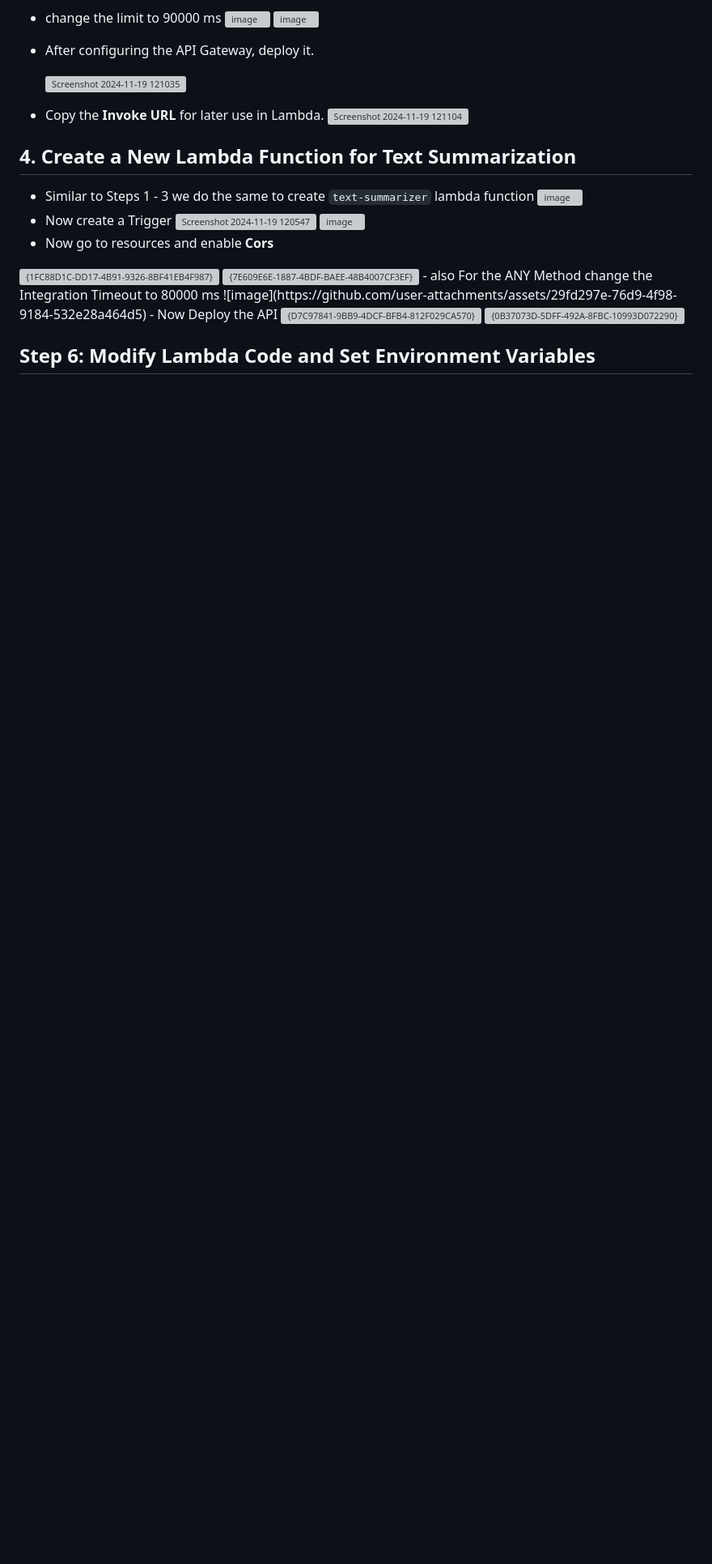
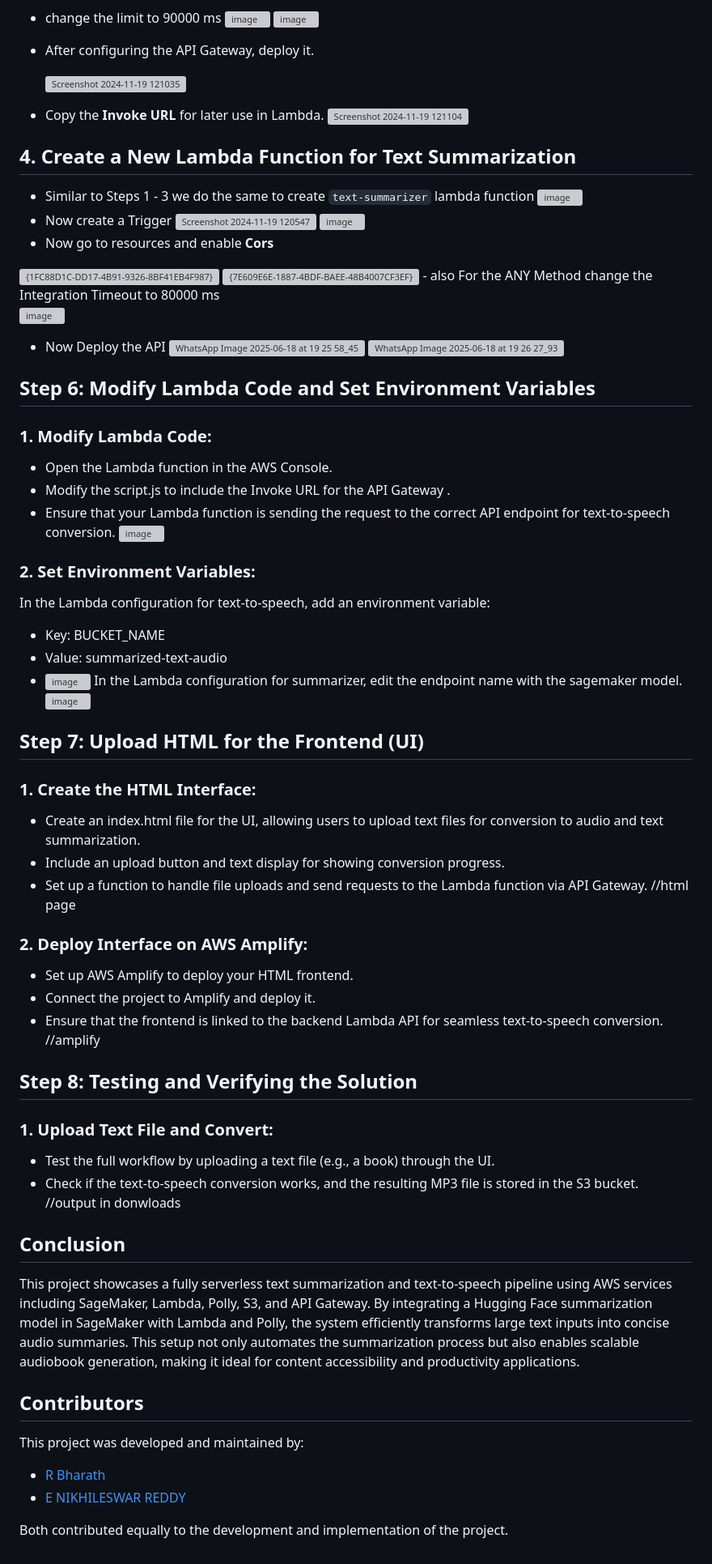
Before and after one commit to Nckil1710/AI-Text-Summarizer-and-Audiobook-Generator-AWS-SageMaker-Lambda-Polly-S3, a Markdown page: README.md, the part around the change printed below. Shown: that part at 81% size. Rendered like a GitHub page; blank space fills up the shorter version; grey boxes are pictures that could not be loaded.

```diff
--- a/README.md
+++ b/README.md
@@ -158,9 +158,51 @@ This setup provides sufficient resources for running lightweight transformer mod
 <img width="1074" alt="{1FC88D1C-DD17-4B91-9326-8BF41EB4F987}" src="https://github.com/user-attachments/assets/2b07edf1-9f24-4662-8607-369158e215c3" />
 <img width="1119" alt="{7E609E6E-1887-4BDF-BAEE-48B4007CF3EF}" src="https://github.com/user-attachments/assets/689e4943-8a86-45be-875f-348ef5197ac2" />
 - also For the ANY Method change the Integration Timeout to 80000 ms
+
 ![image](https://github.com/user-attachments/assets/29fd297e-76d9-4f98-9184-532e28a464d5)
 - Now Deploy the API
-<img width="467" alt="{D7C97841-9BB9-4DCF-BFB4-812F029CA570}" src="https://github.com/user-attachments/assets/5c78d3ec-4488-49e1-bd57-64456473d999" />
-<img width="778" alt="{0B37073D-5DFF-492A-8FBC-10993D072290}" src="https://github.com/user-attachments/assets/d7d9c06d-5e80-4976-b10b-1fdf7ec4c2c8" />
+![WhatsApp Image 2025-06-18 at 19 25 58_45bc3010](https://github.com/user-attachments/assets/fb1e1dc1-47ab-49f4-a192-3efc86fa5086)
+![WhatsApp Image 2025-06-18 at 19 26 27_937dc701](https://github.com/user-attachments/assets/21f4eab7-1237-4635-8225-826be904611f)
 
 ## Step 6: Modify Lambda Code and Set Environment Variables
+### 1. Modify Lambda Code:
+- Open the Lambda function in the AWS Console.
+- Modify the script.js to include the Invoke URL for the API Gateway .
+- Ensure that your Lambda function is sending the request to the correct API endpoint for text-to-speech conversion.
+  ![image](https://github.com/user-attachments/assets/86eef567-4614-4761-8ad8-ee713656bff6)
+### 2. Set Environment Variables:
+In the Lambda configuration for text-to-speech, add an environment variable:
+- Key: BUCKET_NAME
+- Value: summarized-text-audio
+- ![image](https://github.com/user-attachments/assets/dfd12b45-eba1-4758-b03b-6b76a330cc2b)
+ In the Lambda configuration for summarizer, edit the endpoint name with the sagemaker model.
+![image](https://github.com/user-attachments/assets/a72d601d-82c1-4a4d-b6d5-eb74bf04f502)
+## Step 7: Upload HTML for the Frontend (UI)
+### 1. Create the HTML Interface:
+- Create an index.html file for the UI, allowing users to upload text files for conversion to audio and text summarization.
+- Include an upload button and text display for showing conversion progress.
+- Set up a function to handle file uploads and send requests to the Lambda function via API Gateway.
+//html page
+### 2. Deploy Interface on AWS Amplify:
+- Set up AWS Amplify to deploy your HTML frontend.
+- Connect the project to Amplify and deploy it.
+- Ensure that the frontend is linked to the backend Lambda API for seamless text-to-speech conversion.
+//amplify
+## Step 8: Testing and Verifying the Solution
+### 1. Upload Text File and Convert:
+- Test the full workflow by uploading a text file (e.g., a book) through the UI.
+- Check if the text-to-speech conversion works, and the resulting MP3 file is stored in the S3 bucket.
+  //output in donwloads
+
+## Conclusion
+
+This project showcases a fully serverless text summarization and text-to-speech pipeline using AWS services including SageMaker, Lambda, Polly, S3, and API Gateway. By integrating a Hugging Face summarization model in SageMaker with Lambda and Polly, the system efficiently transforms large text inputs into concise audio summaries. This setup not only automates the summarization process but also enables scalable audiobook generation, making it ideal for content accessibility and productivity applications.
+
+## Contributors
+
+This project was developed and maintained by:
+
+- [R Bharath](https://github.com/bharathr31/)
+- [E NIKHILESWAR REDDY](https://github.com/Nckil1710)
+
+Both contributed equally to the development and implementation of the project.
```
Also changed, not shown: other parts of README.md (+1 -1 lines).
